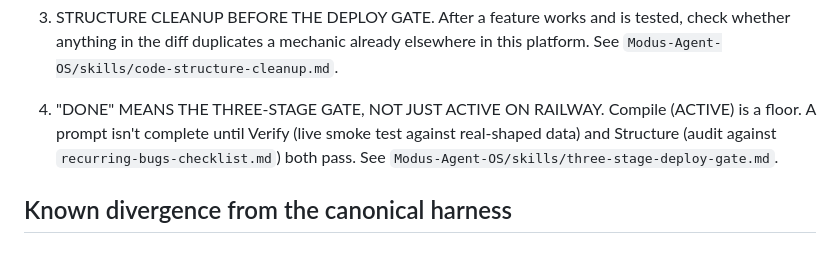
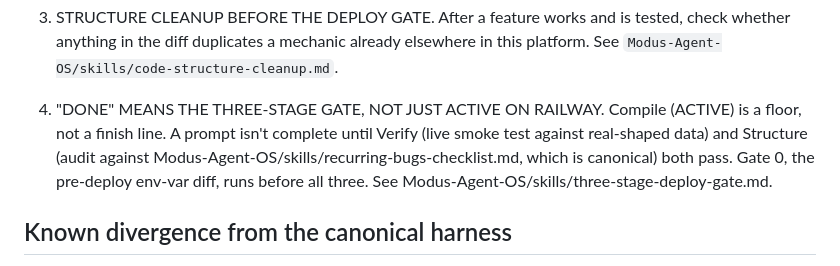
Before and after one commit to Joel1018147/ESG-Super-APP-AI-, a Markdown page: CLAUDE.md, the part around the change. GitHub-like rendering.

Commit message:
CLAUDE.md: converge item 4 on the wording the other nine now carry
This repo already pointed at the checklist rather than inlining it, so it was
the model for the other nine. Two changes so all ten read identically: name
the checklist by full path and call it canonical without a class count, and
state that Gate 0 runs before the three.

A count in ten files goes stale the moment the checklist gains a fifteenth
class — the same drift this change exists to remove.

Co-Authored-By: Claude Opus 5 (1M context) <noreply@anthropic.com>

```diff
--- a/CLAUDE.md
+++ b/CLAUDE.md
@@ -90,11 +90,12 @@ re-derived three defect classes the SOP already documented.
    check whether anything in the diff duplicates a mechanic already elsewhere in
    this platform. See `Modus-Agent-OS/skills/code-structure-cleanup.md`.
 
-4. "DONE" MEANS THE THREE-STAGE GATE, NOT JUST ACTIVE ON RAILWAY. Compile
-   (ACTIVE) is a floor. A prompt isn't complete until Verify (live smoke test
-   against real-shaped data) and Structure (audit against
-   `recurring-bugs-checklist.md`) both pass. See
-   `Modus-Agent-OS/skills/three-stage-deploy-gate.md`.
+4. "DONE" MEANS THE THREE-STAGE GATE, NOT JUST ACTIVE ON RAILWAY. Compile (ACTIVE)
+   is a floor, not a finish line. A prompt isn't complete until Verify (live smoke
+   test against real-shaped data) and Structure (audit against
+   Modus-Agent-OS/skills/recurring-bugs-checklist.md, which is canonical) both
+   pass. Gate 0, the pre-deploy env-var diff, runs before all three. See
+   Modus-Agent-OS/skills/three-stage-deploy-gate.md.
 
 ## Known divergence from the canonical harness
 
```
